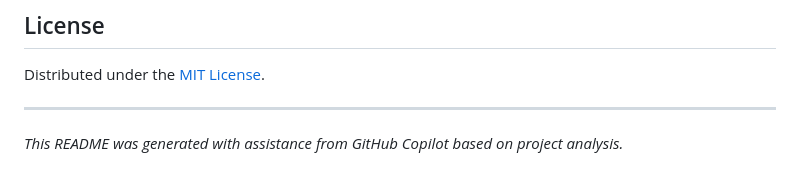
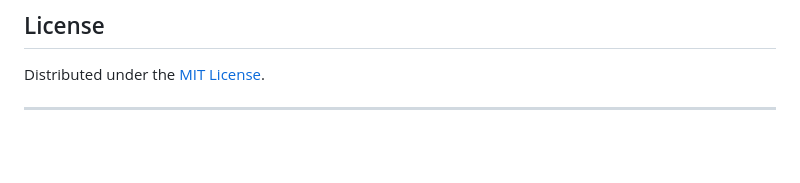
Before and after one commit to rvranjan01/ai_docstring_generator, a Markdown page: README.md, the part around the change. Rendered like a GitHub page; blank space fills up the shorter version.

Commit message:
A small update in README.md file

```diff
--- a/README.md
+++ b/README.md
@@ -116,5 +116,3 @@ Contributions are welcome! Please read a [`CONTRIBUTING.md`](CONTRIBUTING.md) fi
 Distributed under the [MIT License](LICENSE).
 
 ---
-
-*This README was generated with assistance from GitHub Copilot based on project analysis.*
```
